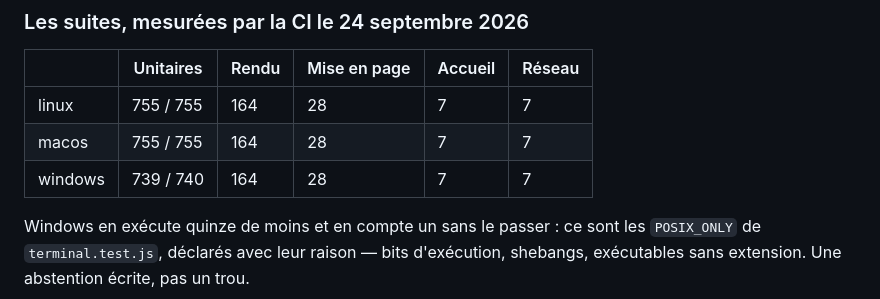
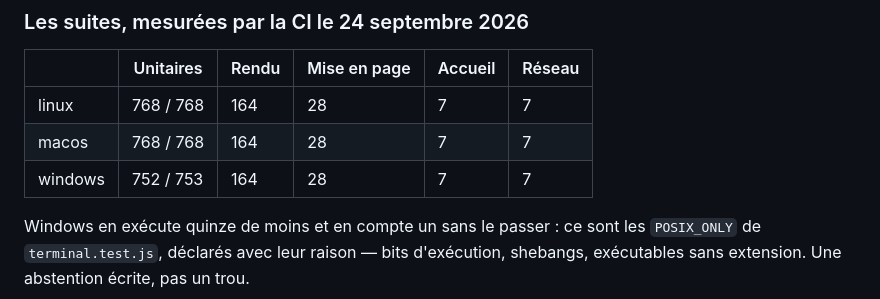
Before and after one commit to ZamBoyle/Ariane, a Markdown page: ARCHITECTURE.fr.md, the part around the change. Drawn GitHub-style.

```diff
--- a/ARCHITECTURE.fr.md
+++ b/ARCHITECTURE.fr.md
@@ -412,9 +412,9 @@ trois totaux différents.
 
 | | Unitaires | Rendu | Mise en page | Accueil | Réseau |
 |---|---|---|---|---|---|
-| linux | 755 / 755 | 164 | 28 | 7 | 7 |
-| macos | 755 / 755 | 164 | 28 | 7 | 7 |
-| windows | 739 / 740 | 164 | 28 | 7 | 7 |
+| linux | 768 / 768 | 164 | 28 | 7 | 7 |
+| macos | 768 / 768 | 164 | 28 | 7 | 7 |
+| windows | 752 / 753 | 164 | 28 | 7 | 7 |
 
 Windows en exécute quinze de moins et en compte un sans le passer : ce sont les `POSIX_ONLY` de
 `terminal.test.js`, déclarés avec leur raison — bits d'exécution, shebangs, exécutables sans
```
Also changed, not shown: ARCHITECTURE.md (+3 -3 lines).
